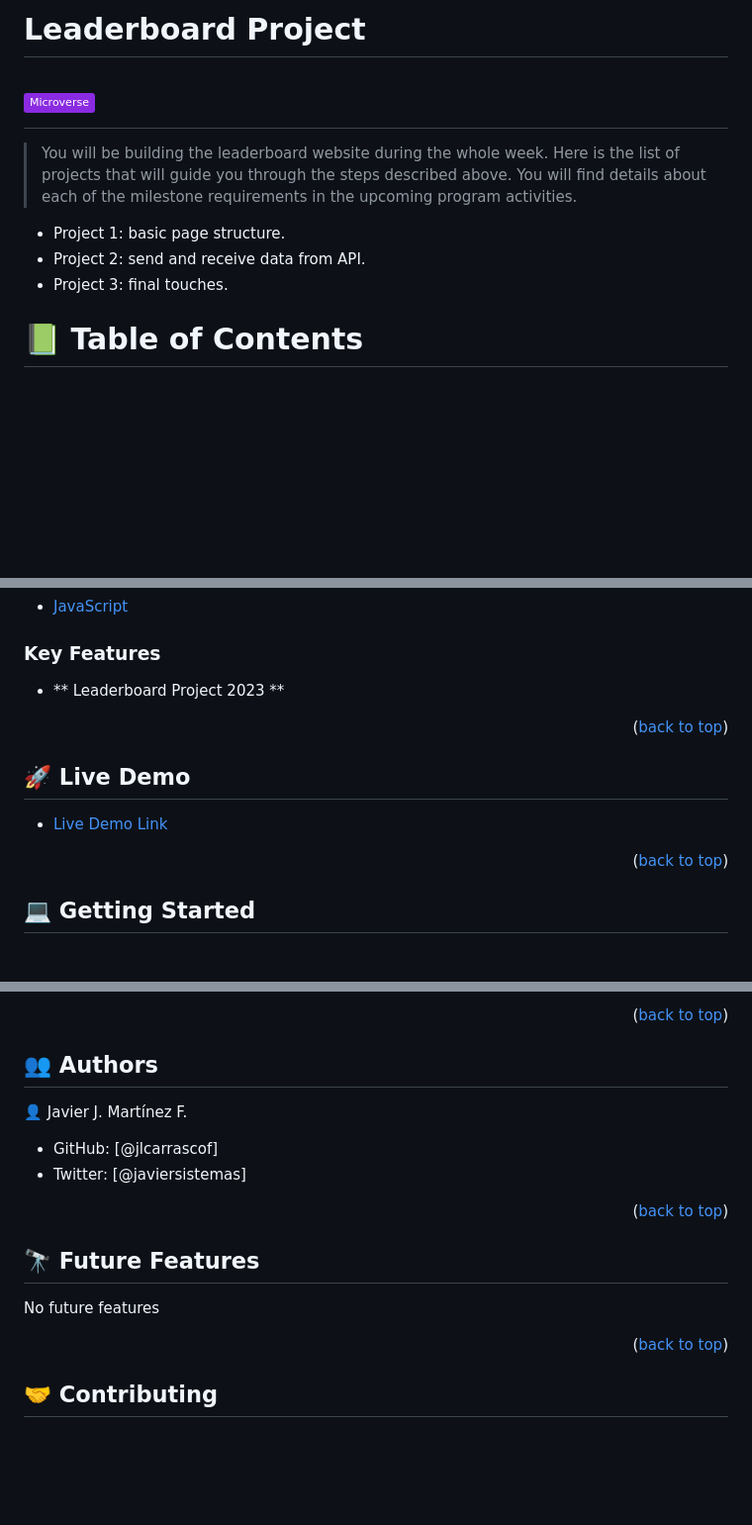
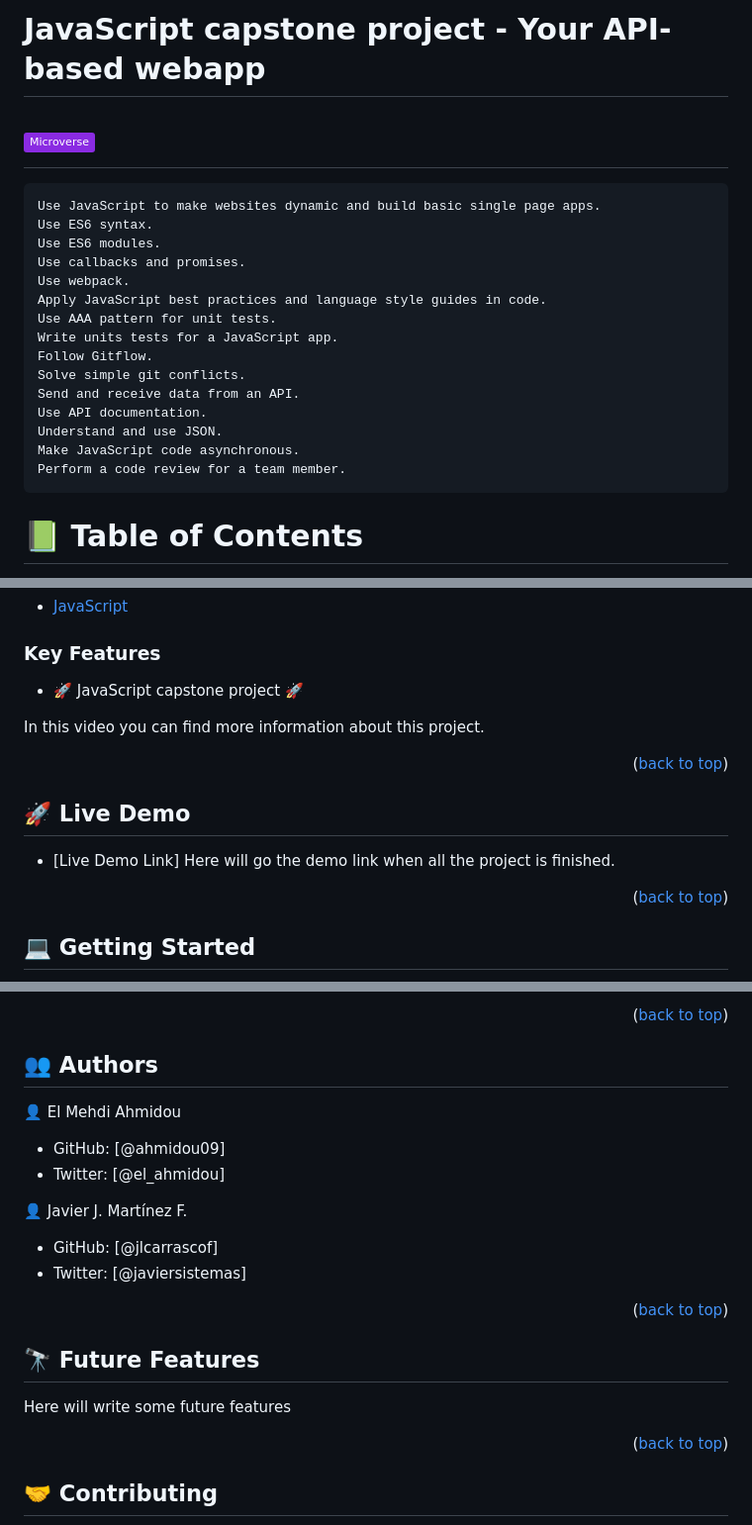
Before and after one commit to jlcarrascof/JS-Capstone-Project, a Markdown page: README.md, 3 parts joined by grey strips. Shown at 99% size. GitHub-like rendering; badges without logos; blank space fills up the shorter version.

Commit message:
First Update of README.md file

```diff
--- a/README.md
+++ b/README.md
@@ -1,13 +1,25 @@
-# Leaderboard Project
+# JavaScript capstone project - Your API-based webapp
 
 # ![Microverse bagde](https://img.shields.io/badge/Microverse-blueviolet)
 
 
-> You will be building the leaderboard website during the whole week. Here is the list of projects that will guide you through the steps described above. You will find details about each of the milestone requirements in the upcoming program activities.
+>
+    Use JavaScript to make websites dynamic and build basic single page apps.
+    Use ES6 syntax.
+    Use ES6 modules.
+    Use callbacks and promises.
+    Use webpack.
+    Apply JavaScript best practices and language style guides in code.
+    Use AAA pattern for unit tests.
+    Write units tests for a JavaScript app.
+    Follow Gitflow.
+    Solve simple git conflicts.
+    Send and receive data from an API.
+    Use API documentation.
+    Understand and use JSON.
+    Make JavaScript code asynchronous.
+    Perform a code review for a team member.
 
-- Project 1: basic page structure.
-- Project 2: send and receive data from API.
-- Project 3: final touches.
 
 
 # 📗 Table of Contents
@@ -49,13 +61,15 @@
 
 ### Key Features <a name="key-features"></a>
 
-- ** Leaderboard Project 2023 **
+- 🚀 JavaScript capstone project 🚀
+
+In this video you can find more information about this project.
 
 <p align="right">(<a href="#readme-top">back to top</a>)</p>
 
 ## 🚀 Live Demo <a name="live-demo"></a>
 
-- [Live Demo Link](https://jlcarrascof.github.io//)
+- [Live Demo Link] Here will go the demo link when all the project is finished.
 
 <p align="right">(<a href="#readme-top">back to top</a>)</p>
 
@@ -107,16 +121,22 @@ Browser (Chrome recommended)
 
 ## 👥 Authors <a name="authors"></a>
 
+👤 El Mehdi Ahmidou
+
+- GitHub: [@ahmidou09]
+- Twitter: [@el_ahmidou]
+
 👤 Javier J. Martínez F.
 
 - GitHub: [@jlcarrascof]
 - Twitter: [@javiersistemas]
 
+
 <p align="right">(<a href="#readme-top">back to top</a>)</p>
 
 ## 🔭 Future Features <a name="future-features"></a>
 
-No future features
+Here will write some future features
 
 <p align="right">(<a href="#readme-top">back to top</a>)</p>
 
```
Also changed, not shown: other parts of README.md (+2 -2 lines).
